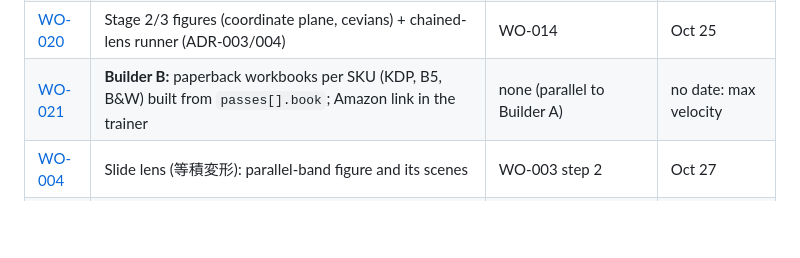
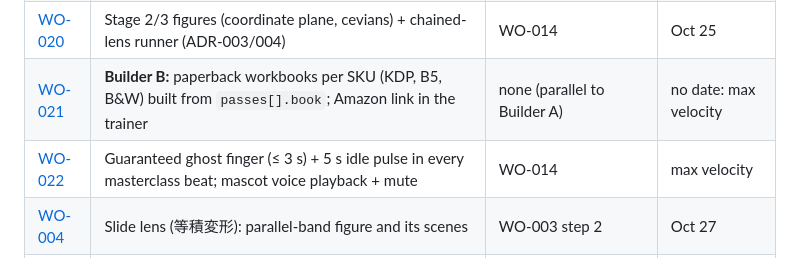
Before and after one commit to DynamicVision2026/DynamicVision2026-the-lens, a Markdown page: docs/work-orders/README.md, the part around the change. GitHub-like rendering; blank space fills up the shorter version.

```diff
--- a/docs/work-orders/README.md
+++ b/docs/work-orders/README.md
@@ -35,6 +35,7 @@ Earlier build order (now done): WO-003 step 2 → WO-009 → WO-004 … WO-008.
 | [WO-019](WO-019-decision-speed-log.md) | Decision-speed log (all modes) + Day-1 vs Week-4 parent report | WO-013, WO-016 | Oct 21 |
 | [WO-020](WO-020-stage2-coordinate-and-chain.md) | Stage 2/3 figures (coordinate plane, cevians) + chained-lens runner (ADR-003/004) | WO-014 | Oct 25 |
 | [WO-021](WO-021-paperback-books.md) | **Builder B:** paperback workbooks per SKU (KDP, B5, B&W) built from `passes[].book`; Amazon link in the trainer | none (parallel to Builder A) | no date: max velocity |
+| [WO-022](WO-022-onboarding-and-voice.md) | Guaranteed ghost finger (≤ 3 s) + 5 s idle pulse in every masterclass beat; mascot voice playback + mute | WO-014 | max velocity |
 | [WO-004](WO-004-slide-scenes.md) | Slide lens (等積変形): parallel-band figure and its scenes | WO-003 step 2 | Oct 27 |
 | [WO-005](WO-005-mirror-scenes.md) | Mirror lens (折り返す): shortest-path figure and its scenes | WO-004 | Oct 30 |
 | [WO-006](WO-006-word-problem-scenes.md) | Area (面積図) and Constant (差一定): word-problem diagrams | WO-004 | Nov 2 |
```
Also changed, not shown: docs/work-orders/WO-022-onboarding-and-voice.md (added, +38 -0 lines).
